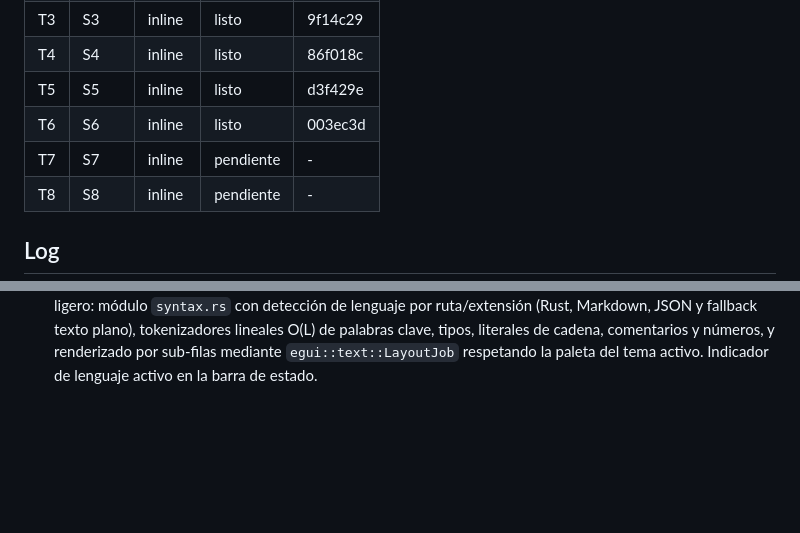
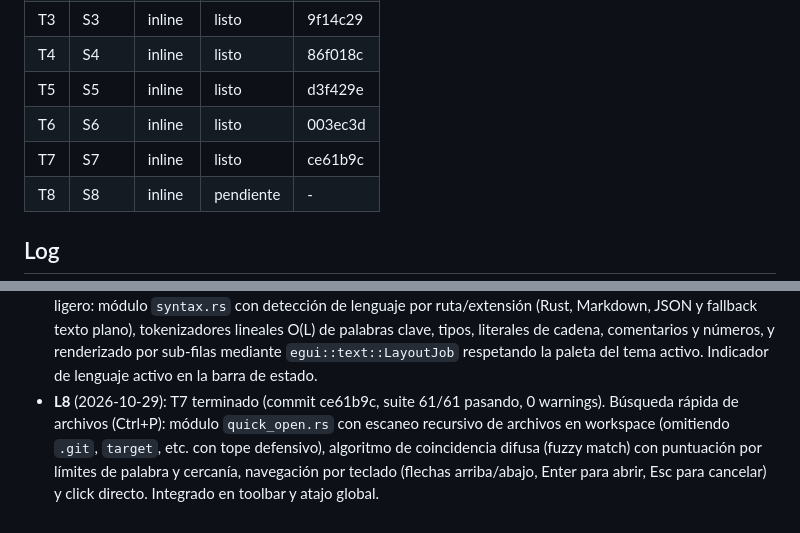
Before and after one commit to rodrigoSaavedra140/Text-Editor, a Markdown page: odd/tasks/gui-advanced-features.md, 2 parts joined by grey strips. Drawn GitHub-style; blank space fills up the shorter version.

Commit message:
docs(tasks): mark T7 Quick Open done in gui-advanced-features

```diff
--- a/odd/tasks/gui-advanced-features.md
+++ b/odd/tasks/gui-advanced-features.md
@@ -50,7 +50,7 @@
 | T4 | S4 | inline | listo | 86f018c |
 | T5 | S5 | inline | listo | d3f429e |
 | T6 | S6 | inline | listo | 003ec3d |
-| T7 | S7 | inline | pendiente | - |
+| T7 | S7 | inline | listo | ce61b9c |
 | T8 | S8 | inline | pendiente | - |
 
 ## Log
@@ -83,3 +83,8 @@
   Markdown, JSON y fallback texto plano), tokenizadores lineales O(L) de palabras clave, tipos, literales
   de cadena, comentarios y números, y renderizado por sub-filas mediante `egui::text::LayoutJob`
   respetando la paleta del tema activo. Indicador de lenguaje activo en la barra de estado.
+- **L8** (2026-10-29): T7 terminado (commit ce61b9c, suite 61/61 pasando, 0 warnings).
+  Búsqueda rápida de archivos (Ctrl+P): módulo `quick_open.rs` con escaneo recursivo de archivos en
+  workspace (omitiendo `.git`, `target`, etc. con tope defensivo), algoritmo de coincidencia difusa
+  (fuzzy match) con puntuación por límites de palabra y cercanía, navegación por teclado (flechas
+  arriba/abajo, Enter para abrir, Esc para cancelar) y click directo. Integrado en toolbar y atajo global.
```
